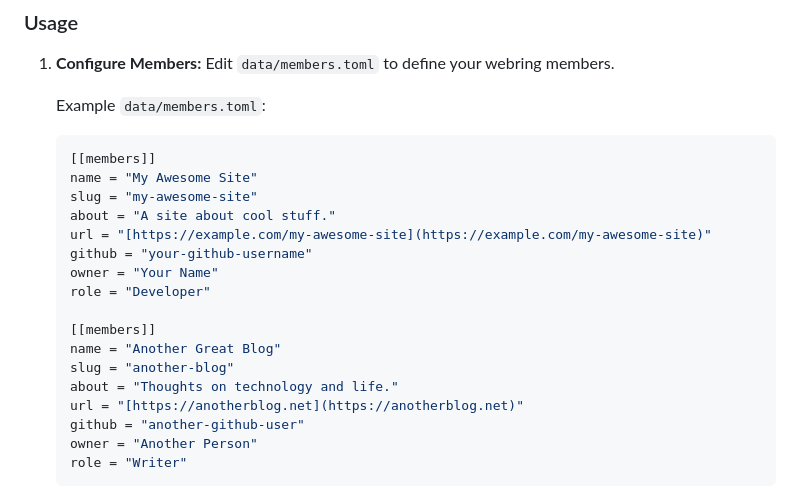
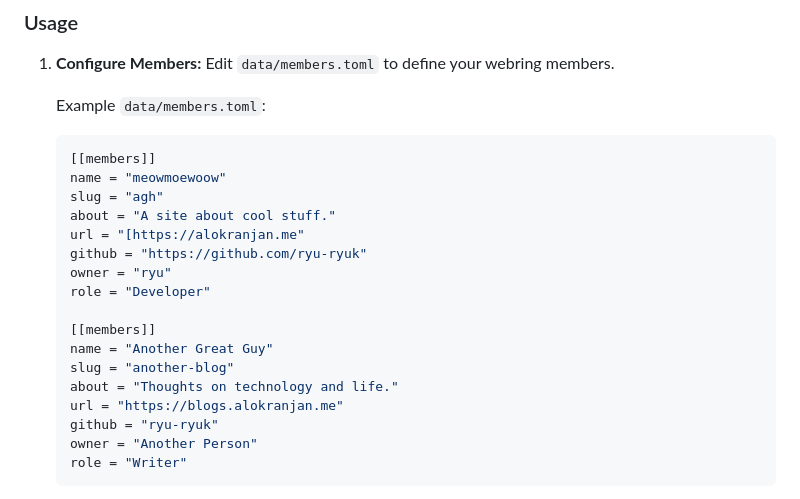
Before and after one commit to ryu-ryuk/go-webring-generator, a Markdown page: README.md, the part around the change. Drawn GitHub-style.

Commit message:
example toml

````diff
--- a/README.md
+++ b/README.md
@@ -37,20 +37,20 @@ A simple command-line tool written in Go to generate static files for a webring,
     Example `data/members.toml`:
     ```toml
     [[members]]
-    name = "My Awesome Site"
-    slug = "my-awesome-site"
+    name = "meowmoewoow"
+    slug = "agh"
     about = "A site about cool stuff."
-    url = "[https://example.com/my-awesome-site](https://example.com/my-awesome-site)"
-    github = "your-github-username"
-    owner = "Your Name"
+    url = "[https://alokranjan.me"
+    github = "https://github.com/ryu-ryuk"
+    owner = "ryu"
     role = "Developer"
 
     [[members]]
-    name = "Another Great Blog"
+    name = "Another Great Guy"
     slug = "another-blog"
     about = "Thoughts on technology and life."
-    url = "[https://anotherblog.net](https://anotherblog.net)"
-    github = "another-github-user"
+    url = "https://blogs.alokranjan.me"
+    github = "ryu-ryuk"
     owner = "Another Person"
     role = "Writer"
     ```
````
